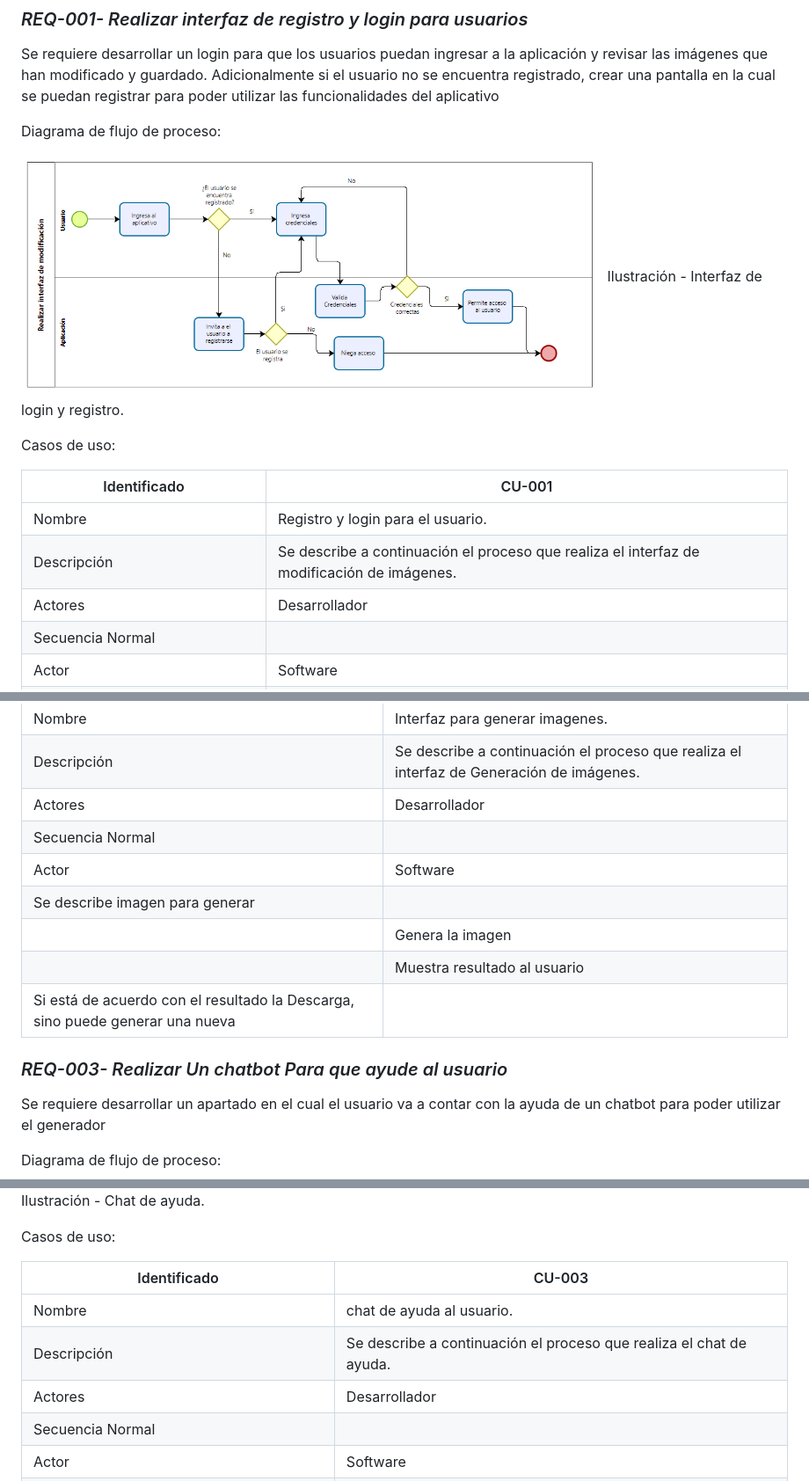
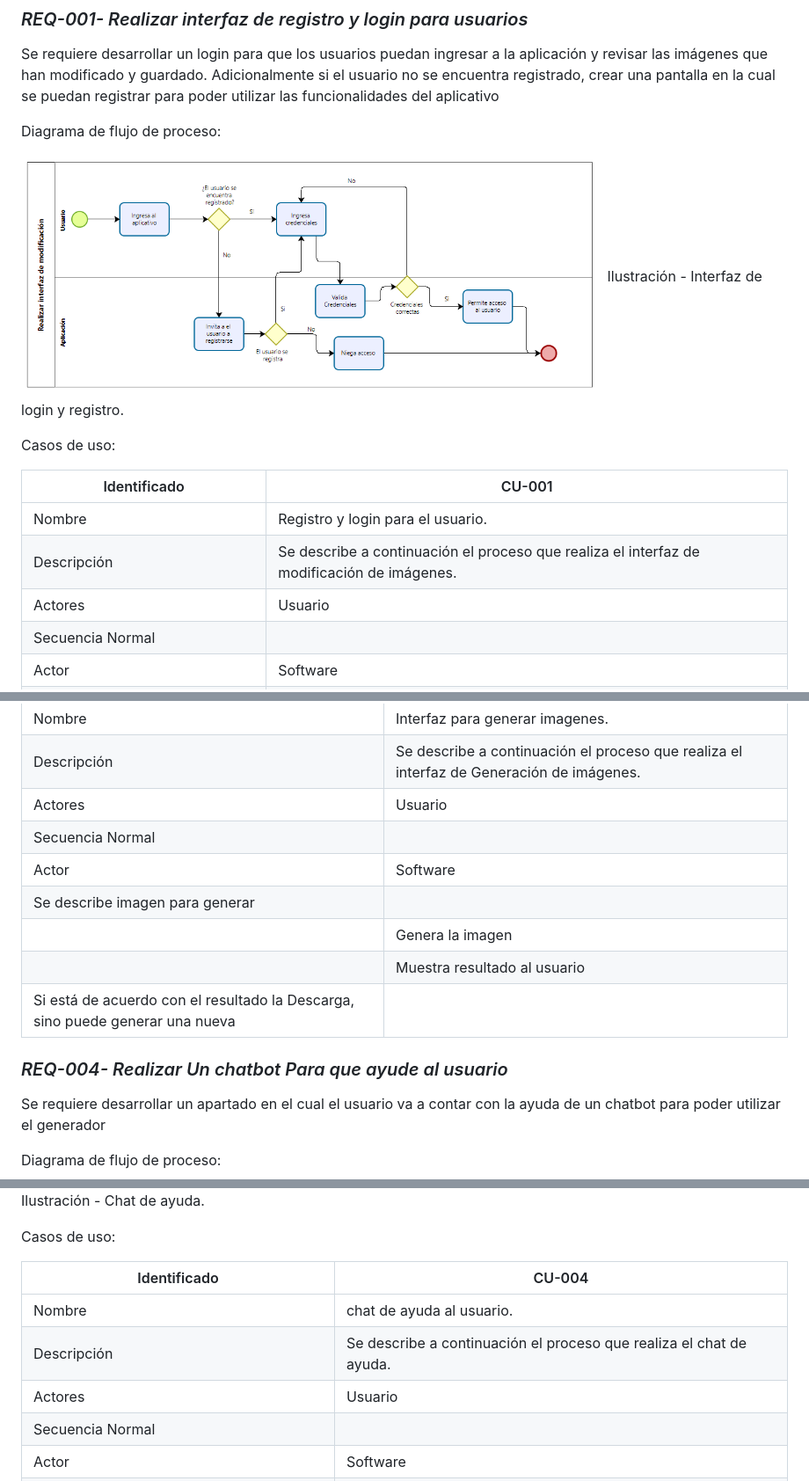
Before and after one commit to marconitola01/ProyectoDPF, a Markdown page: Documentacion/Documentacion.md, 3 parts joined by grey strips. Shown: that part at 88% size. GitHub-like rendering.

```diff
--- a/Documentacion/Documentacion.md
+++ b/Documentacion/Documentacion.md
@@ -43,8 +43,8 @@ Se requiere desarrollar un login para que los usuarios puedan ingresar a la apli
 
    Diagrama de flujo de proceso:
 
-   ![Imagen](/imagesreadme//Captura3.PNG)
-   Ilustración - Interfaz de login y registro.
+  ![Imagen](/imagesreadme//Captura3.PNG)
+  Ilustración - Interfaz de login y registro.
 
 
   Casos de uso:
@@ -53,7 +53,7 @@ Se requiere desarrollar un login para que los usuarios puedan ingresar a la apli
 |-----|-----|
 | Nombre  | Registro y login para el usuario. |
 |Descripción |Se describe a continuación el proceso que realiza el interfaz de modificación de imágenes. |
-|Actores |Desarrollador |
+|Actores |Usuario |
 |Secuencia Normal|
 |Actor |Software |
 |Ingresa al aplicativo ||
@@ -78,7 +102,7 @@ Se requiere desarrollar una interfaz de usuario mediante la cual el usuario va a
 |-----|-----|
 | Nombre  | Interfaz para generar imagenes. |
 |Descripción |Se describe a continuación el proceso que realiza el interfaz de Generación de imágenes. |
-|Actores |Desarrollador |
+|Actores |Usuario |
 |Secuencia Normal|
 |Actor |Software |
 |Se describe imagen para generar  ||
@@ -87,7 +111,7 @@ Se requiere desarrollar una interfaz de usuario mediante la cual el usuario va a
 |Si está de acuerdo con el resultado la Descarga, sino puede generar una nueva |  |
 
 
-### _REQ-003- Realizar Un chatbot Para que ayude al usuario_
+### _REQ-004- Realizar Un chatbot Para que ayude al usuario_
 
 Se requiere desarrollar un apartado en el cual el usuario va a contar con la ayuda de un chatbot para poder utilizar el generador
 
@@ -99,11 +123,11 @@ Se requiere desarrollar un apartado en el cual el usuario va a contar con la ayu
 
   Casos de uso:
 
-| Identificado   | CU-003   |
+| Identificado   | CU-004   |
 |-----|-----|
 | Nombre  | chat de ayuda al usuario. |
 |Descripción |Se describe a continuación el proceso que realiza el chat de ayuda. |
-|Actores |Desarrollador |
+|Actores |Usuario |
 |Secuencia Normal|
 |Actor |Software |
 |Despliega el chat  ||
```
Also changed, not shown: other parts of Documentacion/Documentacion.md (+28 -4 lines), imagesreadme/Captura6.PNG (added).
